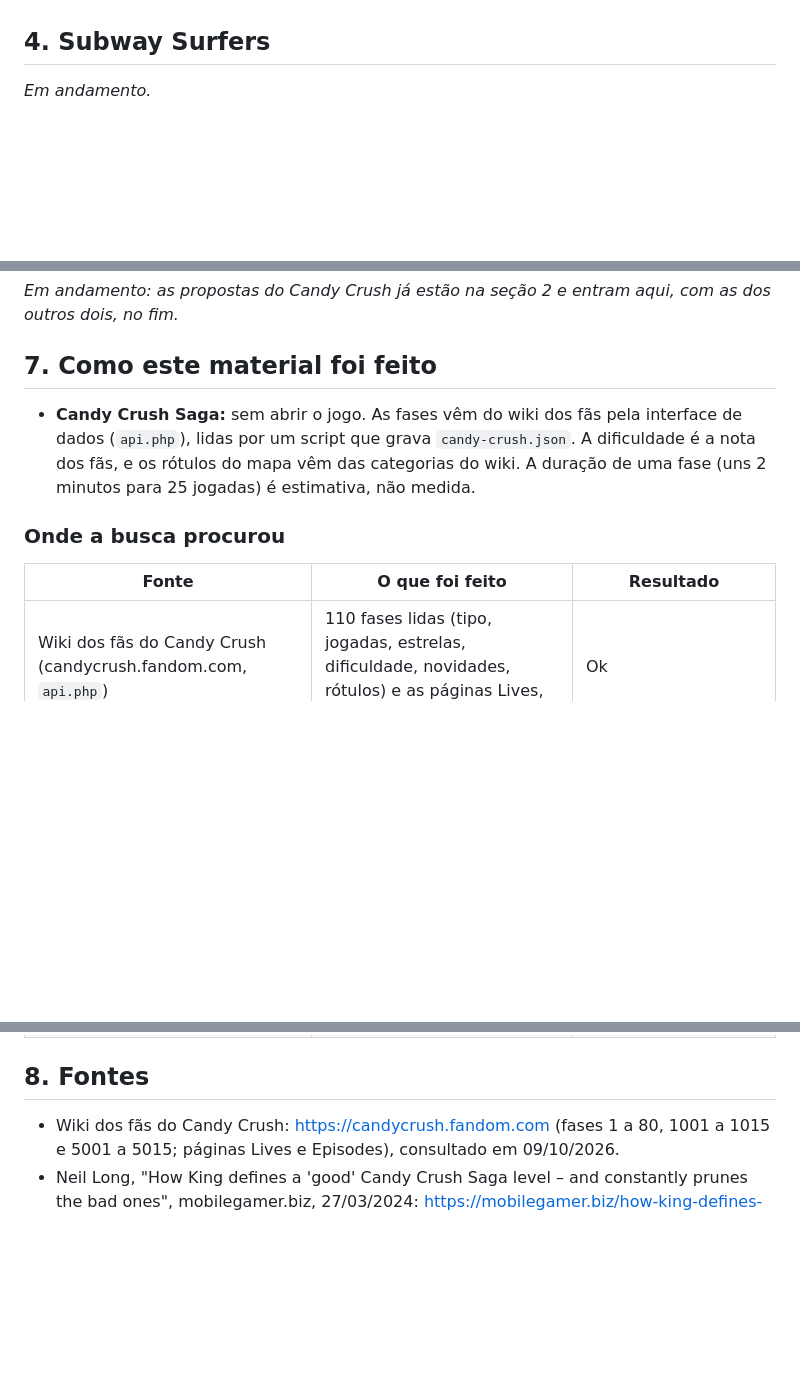
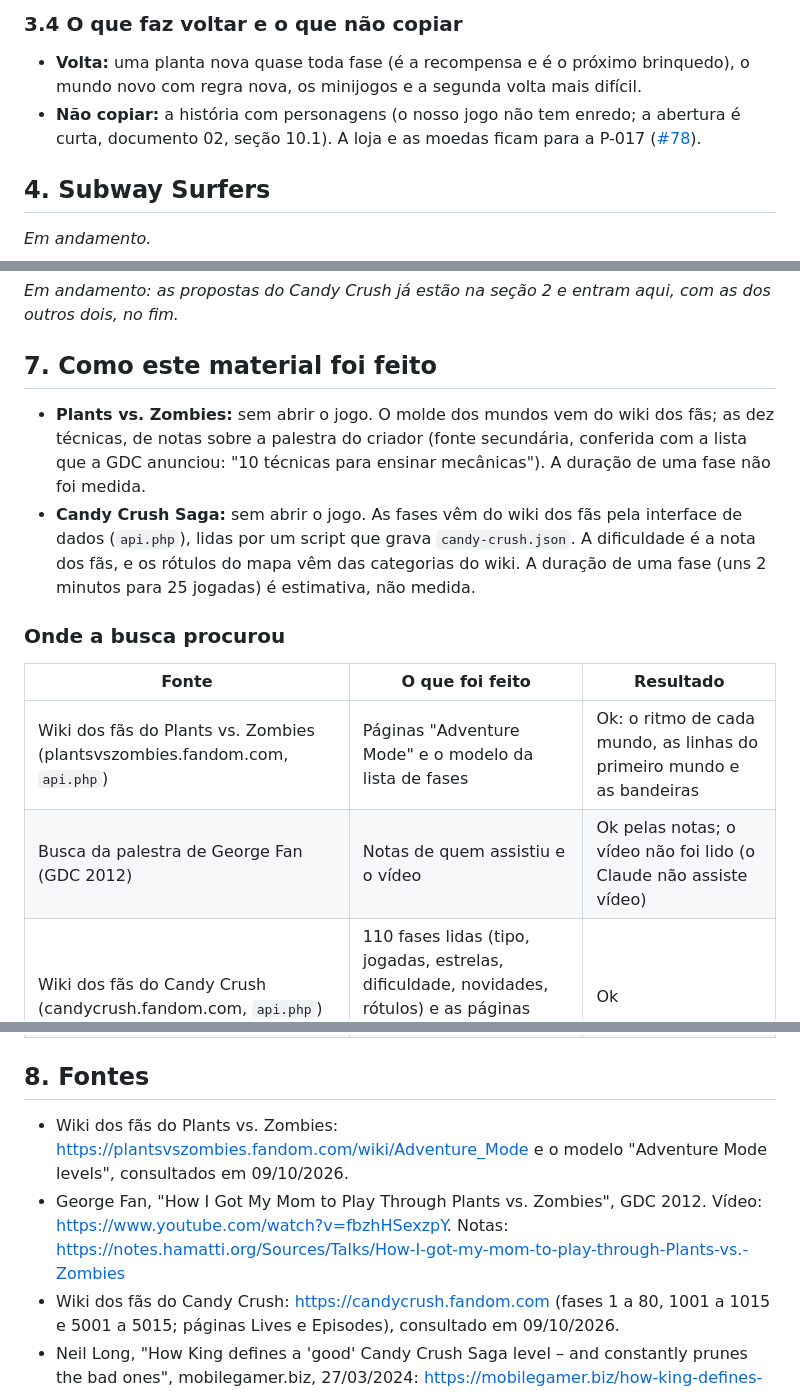
Before and after one commit to TARNAGS/resgate-espacial, a Markdown page: docs/benchmark/casuais-do-icp.md, 3 parts joined by grey strips. Drawn GitHub-style; blank space fills up the shorter version.

Commit message:
Benchmark dos casuais: Plants vs. Zombies (#99)
Co-Authored-By: Claude Opus 5.5 <noreply@anthropic.com>

```diff
--- a/docs/benchmark/casuais-do-icp.md
+++ b/docs/benchmark/casuais-do-icp.md
@@ -84,3 +125,7 @@ Palestra na GDC de março de 2024, de Jan Wedekind (insights) e Xavier Guardiola
+### 3.4 O que faz voltar e o que não copiar
+
+- **Volta:** uma planta nova quase toda fase (é a recompensa e é o próximo brinquedo), o mundo novo com regra nova, os minijogos e a segunda volta mais difícil.
+- **Não copiar:** a história com personagens (o nosso jogo não tem enredo; a abertura é curta, documento 02, seção 10.1). A loja e as moedas ficam para a P-017 ([#78](https://github.com/TARNAGS/resgate-espacial/issues/78)).
 
 ## 4. Subway Surfers
 
@@ -96,12 +141,15 @@ Palestra na GDC de março de 2024, de Jan Wedekind (insights) e Xavier Guardiola
 
 ## 7. Como este material foi feito
 
+- **Plants vs. Zombies:** sem abrir o jogo. O molde dos mundos vem do wiki dos fãs; as dez técnicas, de notas sobre a palestra do criador (fonte secundária, conferida com a lista que a GDC anunciou: "10 técnicas para ensinar mecânicas"). A duração de uma fase não foi medida.
 - **Candy Crush Saga:** sem abrir o jogo. As fases vêm do wiki dos fãs pela interface de dados (`api.php`), lidas por um script que grava `candy-crush.json`. A dificuldade é a nota dos fãs, e os rótulos do mapa vêm das categorias do wiki. A duração de uma fase (uns 2 minutos para 25 jogadas) é estimativa, não medida.
 
 ### Onde a busca procurou
 
 | Fonte | O que foi feito | Resultado |
 |---|---|---|
+| Wiki dos fãs do Plants vs. Zombies (plantsvszombies.fandom.com, `api.php`) | Páginas "Adventure Mode" e o modelo da lista de fases | Ok: o ritmo de cada mundo, as linhas do primeiro mundo e as bandeiras |
+| Busca da palestra de George Fan (GDC 2012) | Notas de quem assistiu e o vídeo | Ok pelas notas; o vídeo não foi lido (o Claude não assiste vídeo) |
 | Wiki dos fãs do Candy Crush (candycrush.fandom.com, `api.php`) | 110 fases lidas (tipo, jogadas, estrelas, dificuldade, novidades, rótulos) e as páginas Lives, Episodes e o total de fases | Ok |
 | mobilegamer.biz, 27/03/2024 | Relato da palestra da King na GDC 2024 | Ok |
 | Página da sessão na agenda da GDC ("Sugary Statistics") | Resumo oficial da palestra | Bloqueada (403) |
@@ -109,6 +157,8 @@ Palestra na GDC de março de 2024, de Jan Wedekind (insights) e Xavier Guardiola
 
 ## 8. Fontes
 
+- Wiki dos fãs do Plants vs. Zombies: https://plantsvszombies.fandom.com/wiki/Adventure_Mode e o modelo "Adventure Mode levels", consultados em 09/10/2026.
+- George Fan, "How I Got My Mom to Play Through Plants vs. Zombies", GDC 2012. Vídeo: https://www.youtube.com/watch?v=fbzhHSexzpY. Notas: https://notes.hamatti.org/Sources/Talks/How-I-got-my-mom-to-play-through-Plants-vs.-Zombies
 - Wiki dos fãs do Candy Crush: https://candycrush.fandom.com (fases 1 a 80, 1001 a 1015 e 5001 a 5015; páginas Lives e Episodes), consultado em 09/10/2026.
 - Neil Long, "How King defines a 'good' Candy Crush Saga level – and constantly prunes the bad ones", mobilegamer.biz, 27/03/2024: https://mobilegamer.biz/how-king-defines-a-good-candy-crush-saga-level-and-why-it-constantly-prunes-the-bad-ones/
 - GDC 2024, "Sugary Statistics: What We Have Learned About Candy Crush Content After 10 Years and Over 15,000 Levels" (Jan Wedekind e Xavier Guardiola): https://www.gdcvault.com/play/1034392/Sugary-Statistics-What-We-Have
```
Also changed, not shown: other parts of docs/benchmark/casuais-do-icp.md (+43 -2 lines).
